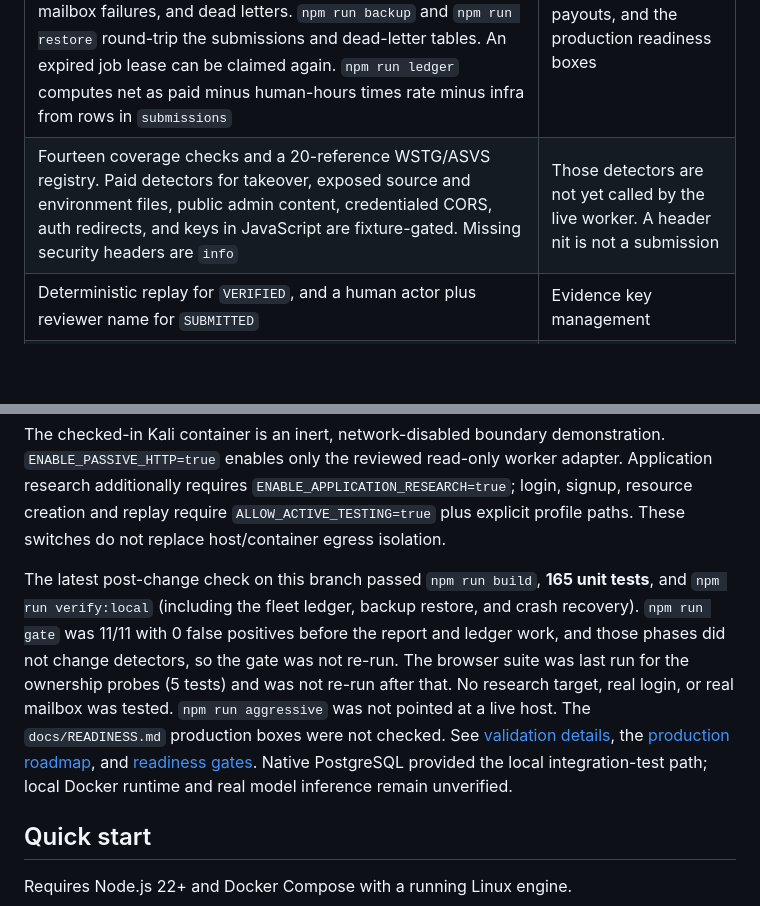
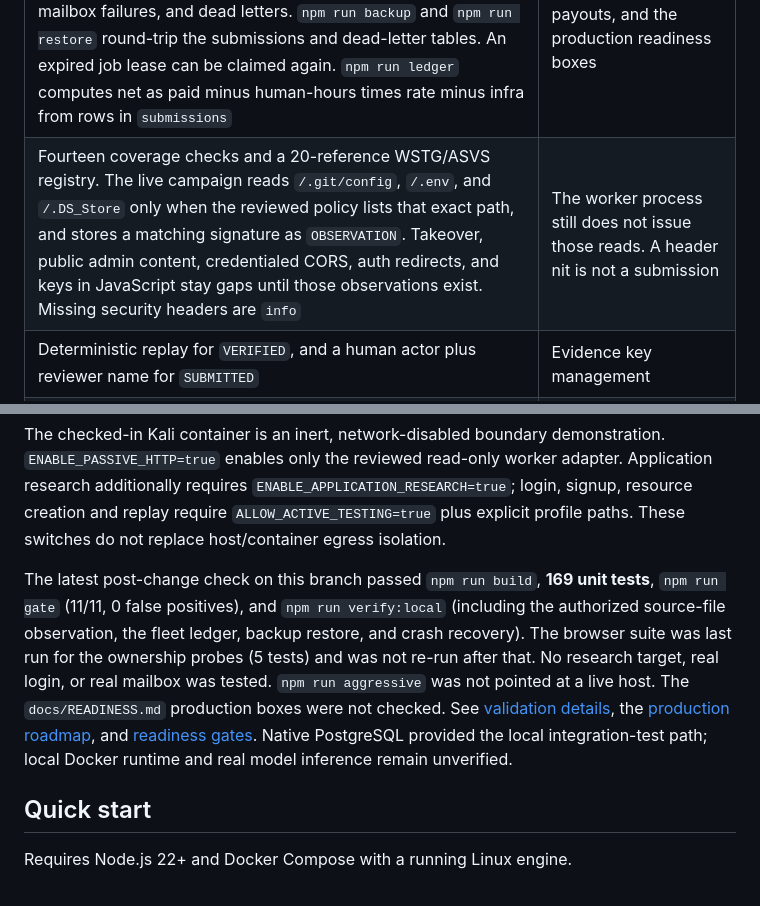
Before and after one commit to amosroger91/anteater-ai, a Markdown page: README.md, 2 parts joined by grey strips. GitHub-like rendering; blank space fills up the shorter version.

Commit message:
Document authorized source-file reads and the remaining detector gaps.
Co-Authored-By: Grok <grok@x.ai>

```diff
--- a/README.md
+++ b/README.md
@@ -100,7 +100,7 @@ Phases 0 through 6 of the [bounty earnings plan](docs/BOUNTY_EARNINGS_PLAN.md) a
 | `npm run aggressive` refuses unless the host is in `LAB_TARGET_HOSTS` and the operator passes `--snapshot-confirmed` and `--n8n-attested`. Nuclei stays on allowlisted tags with `dos,intrusive,fuzz,cve,vuln` excluded. Dropping that exclude list requires the lab host, `--allow-destructive`, and the snapshot attestation, and it records a `qm rollback` audit event. A stubbed JSONL line is stored as `HUMAN_REVIEW`, not `VERIFIED` | No Nuclei binary was executed, and nothing was sent to 192.168.60.26 |
 | Campaign coverage is written to the audit chain. Replay evidence can be sealed with `EVIDENCE_KEY`. `renderReport` drafts impact, reproduction, and remediation without response bodies. `npm run triage` lists the queue. `npm run finding:submit -- --id= --reviewer=` submits one. A prior submission with the same program, type, and location hides the duplicate. An outage or failed control on retest is inconclusive | A human submitting against a real automation-permitted program |
 | `npm run fleet` is a dry pass over automation-permitted programs. It honors kill, revocation, and budgets, dead-letters a non-retryable failure, and does not call tools. `npm run metrics` prints queue age, coverage gaps, rate-limit hits, tool and mailbox failures, and dead letters. `npm run backup` and `npm run restore` round-trip the submissions and dead-letter tables. An expired job lease can be claimed again. `npm run ledger` computes net as paid minus human-hours times rate minus infra from rows in `submissions` | Ten or more live programs, recorded payouts, and the production readiness boxes |
-| Fourteen coverage checks and a 20-reference WSTG/ASVS registry. Paid detectors for takeover, exposed source and environment files, public admin content, credentialed CORS, auth redirects, and keys in JavaScript are fixture-gated. Missing security headers are `info` | Those detectors are not yet called by the live worker. A header nit is not a submission |
+| Fourteen coverage checks and a 20-reference WSTG/ASVS registry. The live campaign reads `/.git/config`, `/.env`, and `/.DS_Store` only when the reviewed policy lists that exact path, and stores a matching signature as `OBSERVATION`. Takeover, public admin content, credentialed CORS, auth redirects, and keys in JavaScript stay gaps until those observations exist. Missing security headers are `info` | The worker process still does not issue those reads. A header nit is not a submission |
 | Deterministic replay for `VERIFIED`, and a human actor plus reviewer name for `SUBMITTED` | Evidence key management |
 | Budgeted discovery monitor for automation-permitted programs: certificate transparency, passive DNS, and Subfinder stay injectable; only a newly exposed in-scope host is queued | The monitor does not fetch a discovered host. A later worker does, and only for a queued in-scope asset |
 | 29 pinned source/data dependencies and update checks | Reviewed runtime tool adapters, authenticated MCP, operational monitoring and recovery drills |
@@ -109,7 +109,7 @@ Phases 0 through 6 of the [bounty earnings plan](docs/BOUNTY_EARNINGS_PLAN.md) a
 
 The checked-in Kali container is an inert, network-disabled boundary demonstration. `ENABLE_PASSIVE_HTTP=true` enables only the reviewed read-only worker adapter. Application research additionally requires `ENABLE_APPLICATION_RESEARCH=true`; login, signup, resource creation and replay require `ALLOW_ACTIVE_TESTING=true` plus explicit profile paths. These switches do not replace host/container egress isolation.
 
-The latest post-change check on this branch passed `npm run build`, **165 unit tests**, and `npm run verify:local` (including the fleet ledger, backup restore, and crash recovery). `npm run gate` was 11/11 with 0 false positives before the report and ledger work, and those phases did not change detectors, so the gate was not re-run. The browser suite was last run for the ownership probes (5 tests) and was not re-run after that. No research target, real login, or real mailbox was tested. `npm run aggressive` was not pointed at a live host. The `docs/READINESS.md` production boxes were not checked. See [validation details](docs/VALIDATION.md), the [production roadmap](docs/PRODUCTION_ROADMAP.md), and [readiness gates](docs/READINESS.md). Native PostgreSQL provided the local integration-test path; local Docker runtime and real model inference remain unverified.
+The latest post-change check on this branch passed `npm run build`, **169 unit tests**, `npm run gate` (11/11, 0 false positives), and `npm run verify:local` (including the authorized source-file observation, the fleet ledger, backup restore, and crash recovery). The browser suite was last run for the ownership probes (5 tests) and was not re-run after that. No research target, real login, or real mailbox was tested. `npm run aggressive` was not pointed at a live host. The `docs/READINESS.md` production boxes were not checked. See [validation details](docs/VALIDATION.md), the [production roadmap](docs/PRODUCTION_ROADMAP.md), and [readiness gates](docs/READINESS.md). Native PostgreSQL provided the local integration-test path; local Docker runtime and real model inference remain unverified.
 
 ## Quick start
 
```
